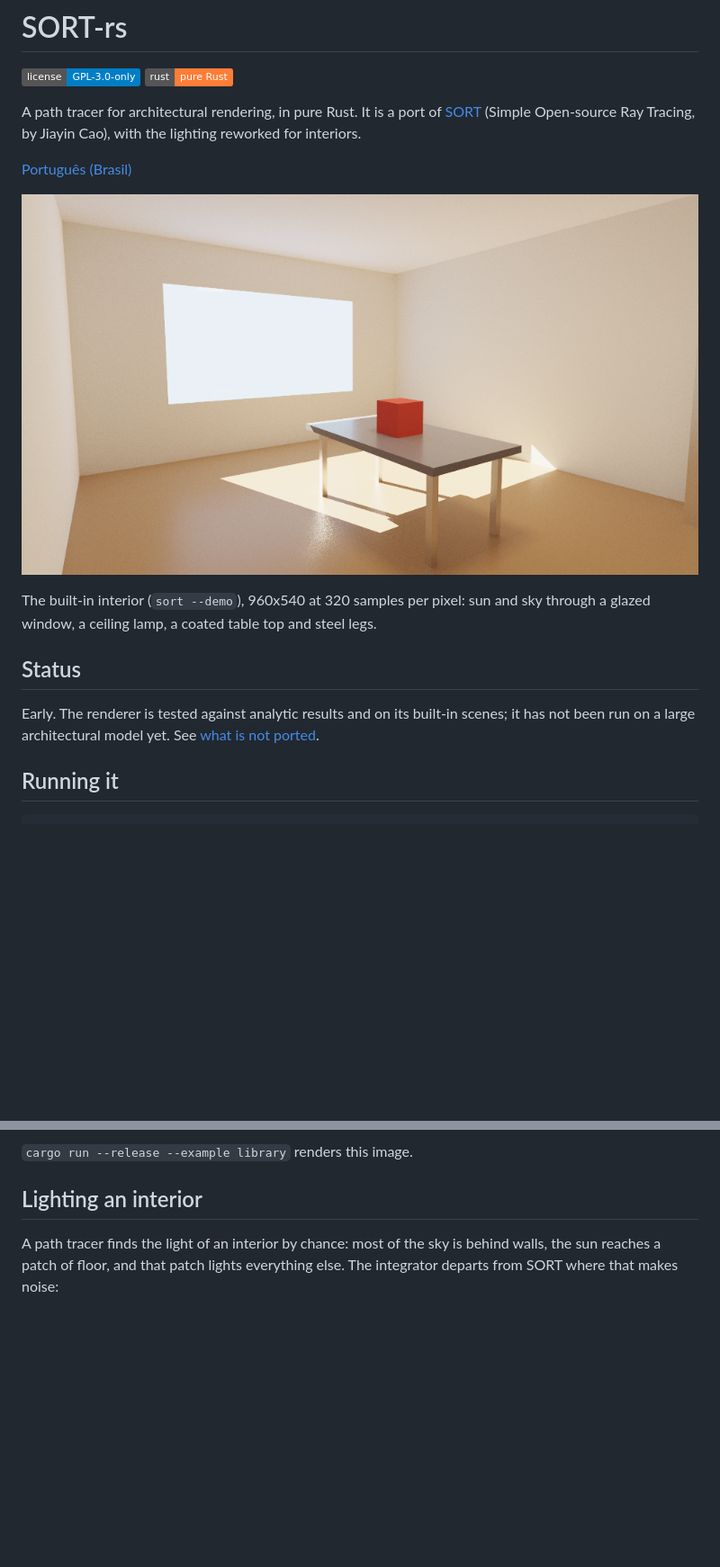
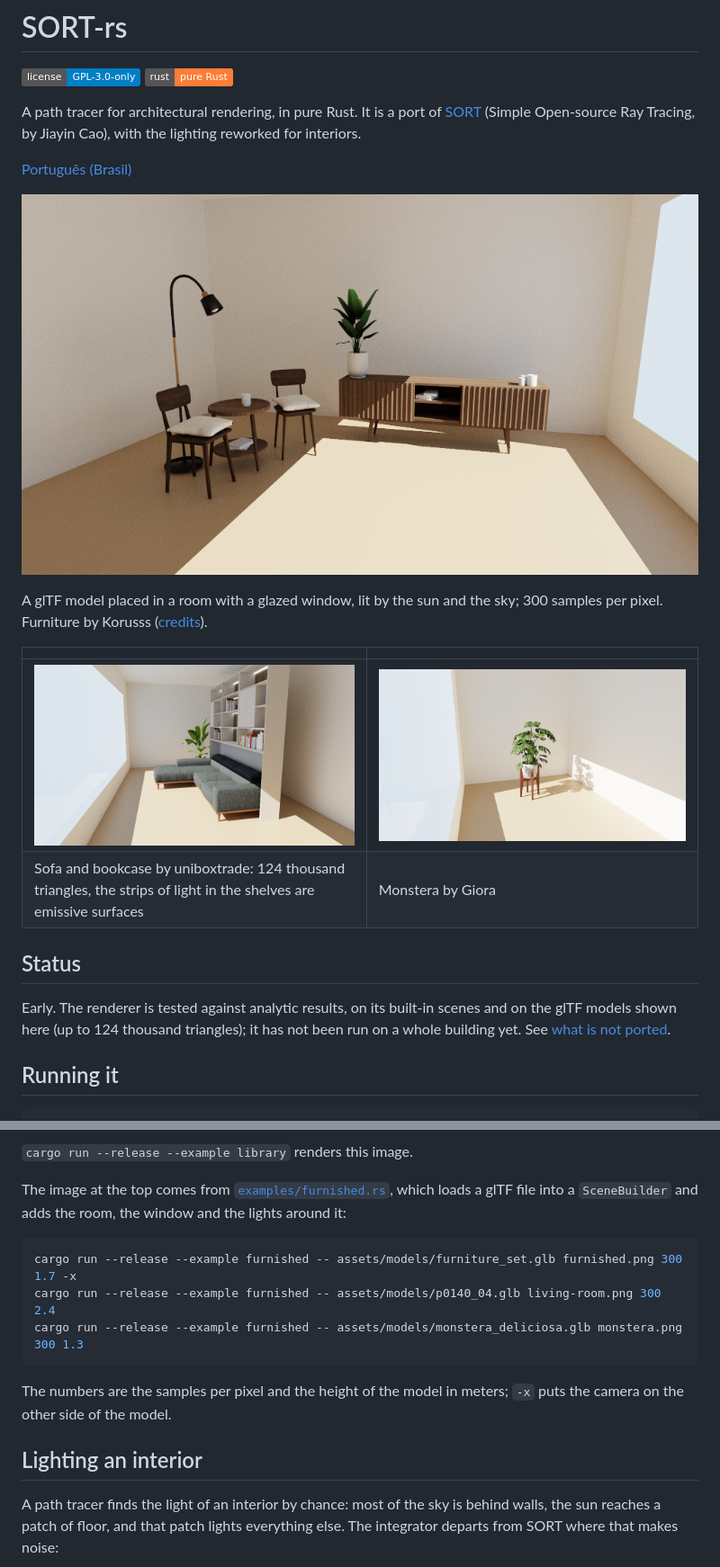
Before and after one commit to francisreboucas/sort-raytracing, a Markdown page: README.md, 2 parts joined by grey strips. Shown at 90% size. Drawn GitHub-style; pictures changed too: assets/readme/furnished.png (added), assets/readme/living-room.png (added), assets/readme/monstera.png (added); badges without logos; blank space fills up the shorter version.

````diff
--- a/README.md
+++ b/README.md
@@ -9,15 +9,21 @@ the lighting reworked for interiors.
 
 [Português (Brasil)](README.pt-BR.md)
 
-![A room lit by the sun and the sky through a glazed window](assets/readme/interior.png)
+![A sideboard, a chair, a plant and a floor lamp in a room lit by the sun through a window](assets/readme/furnished.png)
 
-The built-in interior (`sort --demo`), 960x540 at 320 samples per pixel: sun and sky through a
-glazed window, a ceiling lamp, a coated table top and steel legs.
+A glTF model placed in a room with a glazed window, lit by the sun and the sky; 300 samples per
+pixel. Furniture by Korusss ([credits](#models)).
+
+| | |
+|---|---|
+| ![A sofa in front of a bookcase with lit shelves](assets/readme/living-room.png) | ![A potted monstera casting the shadow of its leaves on a wall](assets/readme/monstera.png) |
+| Sofa and bookcase by uniboxtrade: 124 thousand triangles, the strips of light in the shelves are emissive surfaces | Monstera by Giora |
 
 ## Status
 
-Early. The renderer is tested against analytic results and on its built-in scenes; it has not
-been run on a large architectural model yet. See [what is not ported](#not-ported-yet).
+Early. The renderer is tested against analytic results, on its built-in scenes and on the glTF
+models shown here (up to 124 thousand triangles); it has not been run on a whole building yet.
+See [what is not ported](#not-ported-yet).
 
 ## Running it
 
@@ -63,6 +73,18 @@ save_image(Path::new("room.png"), &pixels, camera.width, camera.height, 1.0, Ton
 ![A room lit through a doorway](assets/readme/library.png)
 
 `cargo run --release --example library` renders this image.
+
+The image at the top comes from [`examples/furnished.rs`](examples/furnished.rs), which loads a
+glTF file into a `SceneBuilder` and adds the room, the window and the lights around it:
+
+```sh
+cargo run --release --example furnished -- assets/models/furniture_set.glb furnished.png 300 1.7 -x
+cargo run --release --example furnished -- assets/models/p0140_04.glb living-room.png 300 2.4
+cargo run --release --example furnished -- assets/models/monstera_deliciosa.glb monstera.png 300 1.3
+```
+
+The numbers are the samples per pixel and the height of the model in meters; `-x` puts the camera
+on the other side of the model.
 
 ## Lighting an interior
 
````
Also changed, not shown: other parts of README.md (+15 -0 lines), README.pt-BR.md (+38 -5 lines), assets/models/README.md (added, +9 -0 lines), 5 other files.
